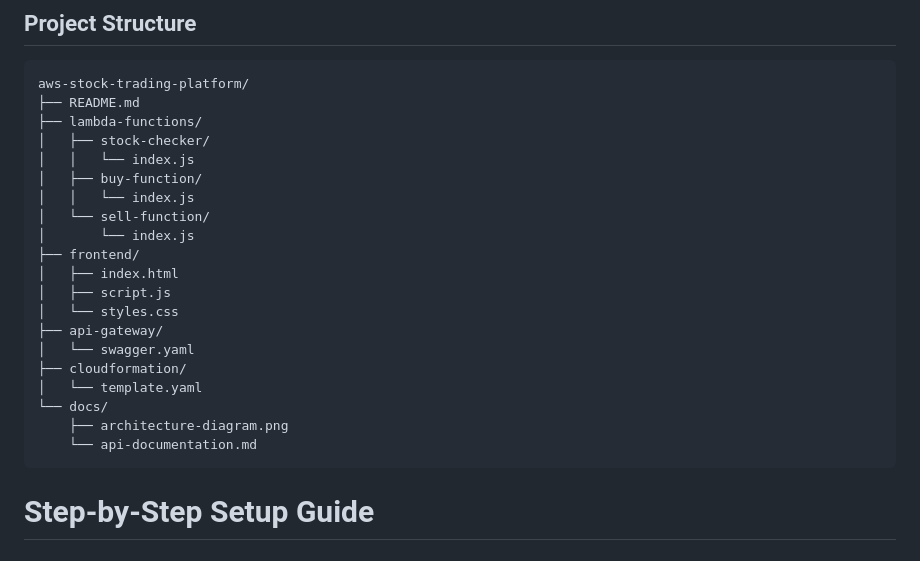
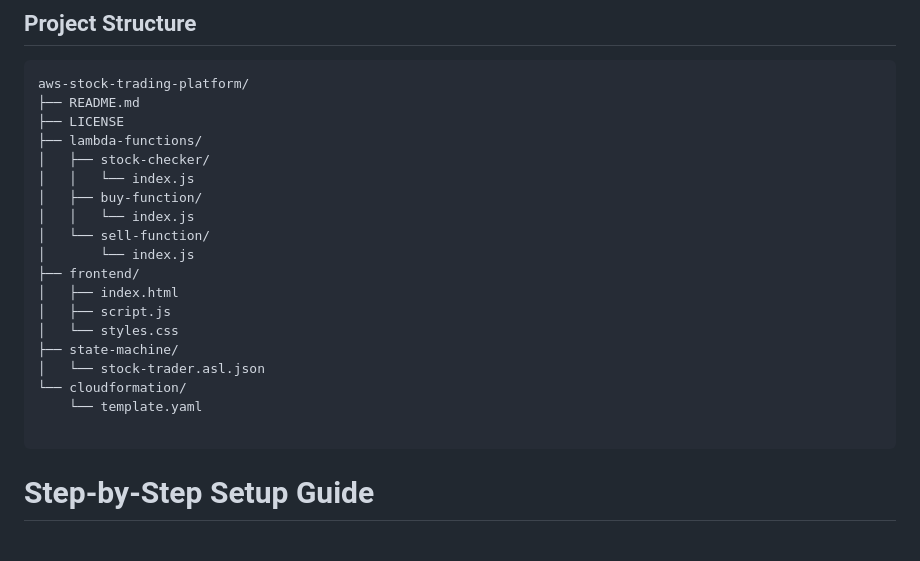
Before and after one commit to akhil27051999/AWS-3-Tier-Architecture, a Markdown page: 03-AWS-Serverless-Stock-Trading-Platform/README.md, the part around the change. Drawn GitHub-style.

````diff
--- a/03-AWS-Serverless-Stock-Trading-Platform/README.md
+++ b/03-AWS-Serverless-Stock-Trading-Platform/README.md
@@ -128,6 +128,7 @@ https://github.com/user-attachments/assets/74e18426-5c84-48e9-b3a5-6e1132bf03dd
 ```
 aws-stock-trading-platform/
 ├── README.md
+├── LICENSE
 ├── lambda-functions/
 │   ├── stock-checker/
 │   │   └── index.js
@@ -139,13 +140,11 @@ aws-stock-trading-platform/
 │   ├── index.html
 │   ├── script.js
 │   └── styles.css
-├── api-gateway/
-│   └── swagger.yaml
-├── cloudformation/
-│   └── template.yaml
-└── docs/
-    ├── architecture-diagram.png
-    └── api-documentation.md
+├── state-machine/
+│   └── stock-trader.asl.json
+└── cloudformation/
+    └── template.yaml
+
 ```
 
 # Step-by-Step Setup Guide
````
